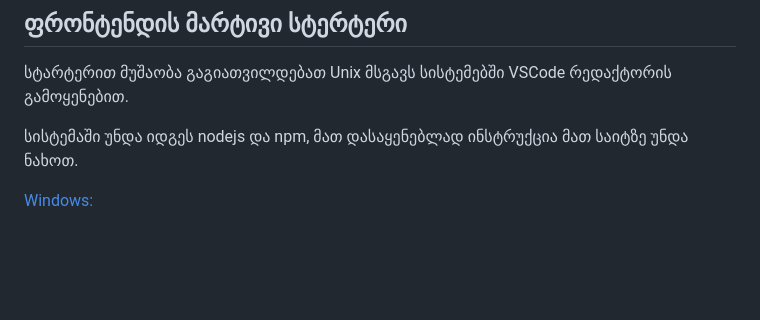
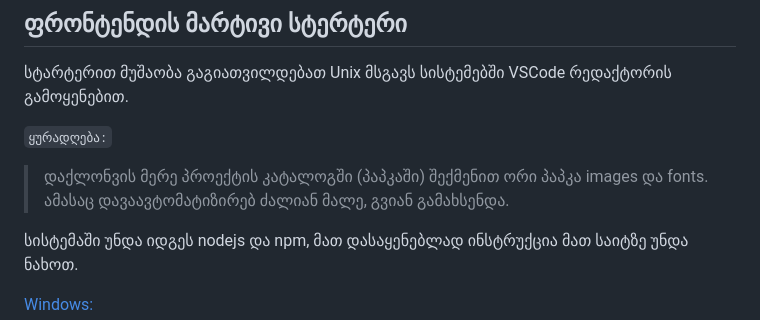
Before and after one commit to admindinge/totfrend, a Markdown page: README.md, the part around the change. GitHub-like rendering; blank space fills up the shorter version.

````diff
--- a/README.md
+++ b/README.md
@@ -2,6 +2,9 @@
 ## ფრონტენდის მარტივი სტერტერი
 
 სტარტერით მუშაობა გაგიათვილდებათ Unix მსგავს სისტემებში VSCode რედაქტორის გამოყენებით.
+
+``` ყურადღება: ```
+> დაქლონვის მერე პროექტის კატალოგში (პაპკაში) შექმენით ორი პაპკა images და fonts. ამასაც დავაავტომატიზირებ ძალიან მალე, გვიან გამახსენდა.
 
 სისტემაში უნდა იდგეს nodejs და npm, მათ დასაყენებლად ინსტრუქცია მათ საიტზე უნდა ნახოთ.
 
````
